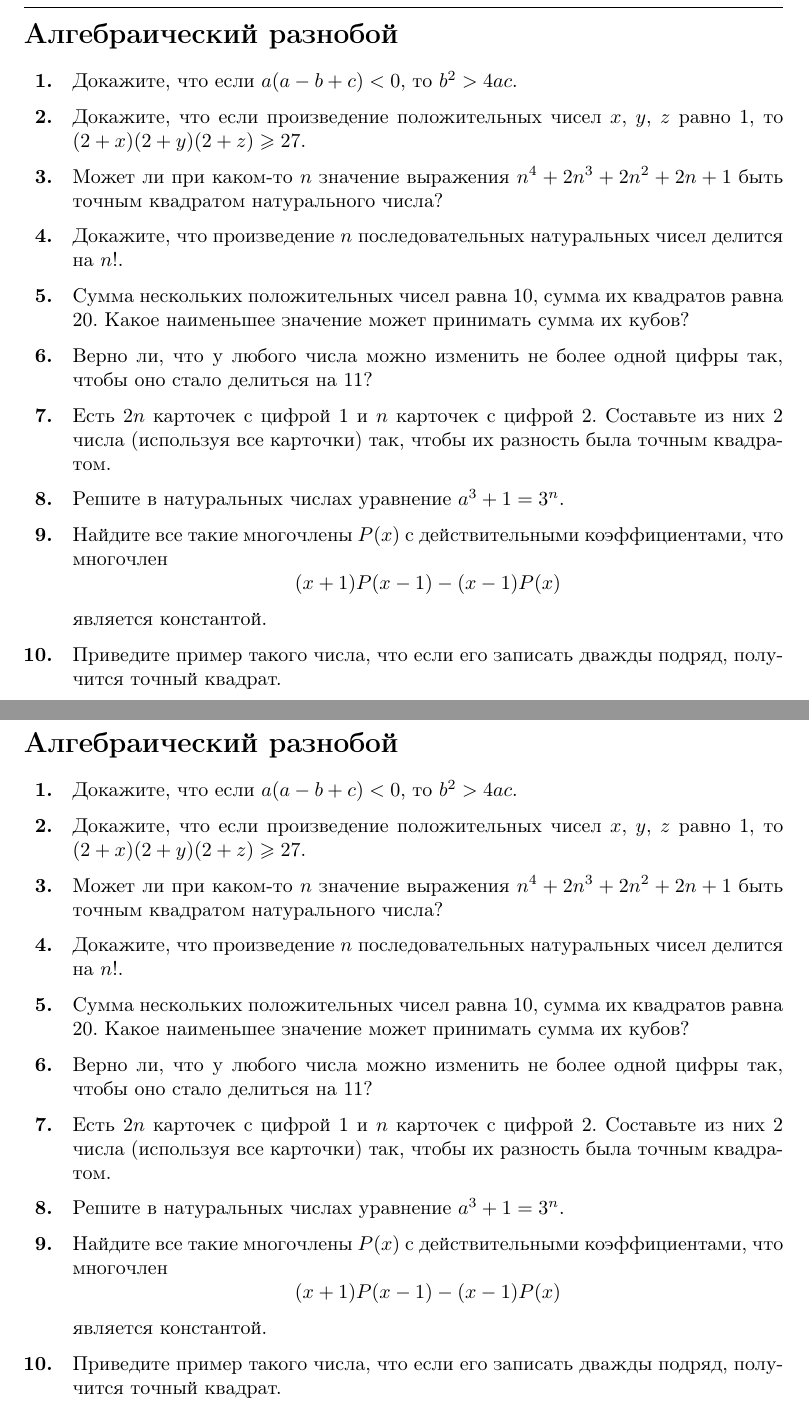
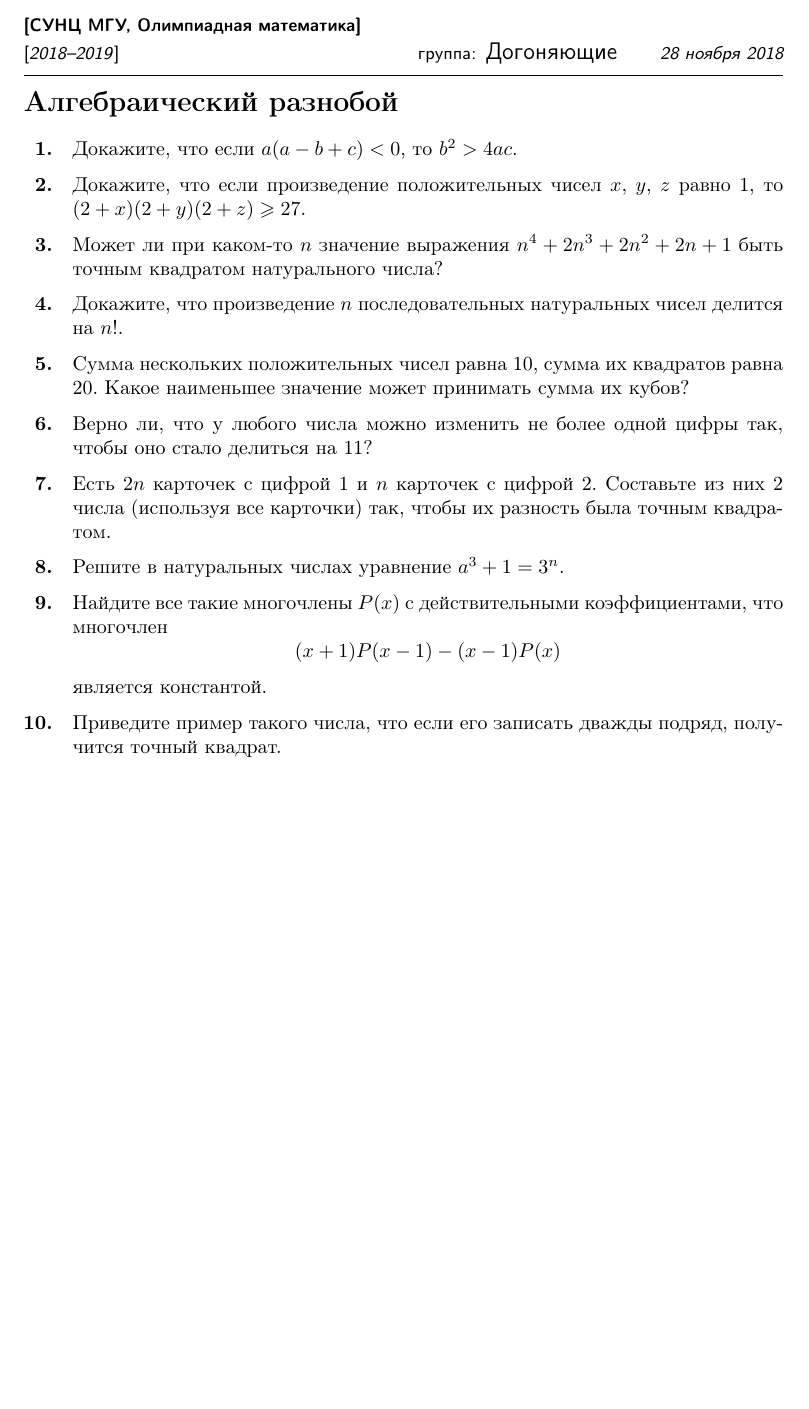
Before and after one commit to tifv/olm-2019-aesc-olympiadic-approaching, a LaTeX document (main.tex): two parts of pages 1 and 2 of 2 before the commit and part of the page after it, the two joined at a grey line, cut at the place of the change, the shorter picture padded with empty space. Compiled offline with pdfLaTeX.

Commit message:
Updates from ShareLaTeX

```diff
--- a/main.tex
+++ b/main.tex
@@ -58,17 +58,19 @@
 
 \begin{document}
 
-
-\clearpage\input{2018-11/28-alg-raznoboy.tex}
-\clearpage\input{2018-11/28-alg-raznoboy.tex}
+\clearpage\input{2018-11/28-algebra-mixture.tex}
 
 \end{document}
 
 % Архив {{{1
-\clearpage\input{2018-11/16-recurrence.tex}
+
 \clearpage\input{2018-10/19-combi-mixture.tex}
 \clearpage\input{2018-10/24-combi-constructive.tex}
+
 \clearpage\input{2018-11/07-combi-correspondence.tex}
+\clearpage\input{2018-11/09-combi-inclusion-exclusion.tex}
+\clearpage\input{2018-11/16-combi-recurrence.tex}
+\clearpage\input{2018-11/28-algebra-mixture.tex}
 
 % }}}1
 
```
Also changed, not shown: 2018-11/09-combi-inclusion-exclusion.tex (renamed from 2018-11/09-combi-ief.tex), 2018-11/16-combi-recurrence.tex (renamed from 2018-11/16-recurrence.tex), 2018-11/28-algebra-mixture.tex (renamed from 2018-11/28-alg-raznoboy.tex).
